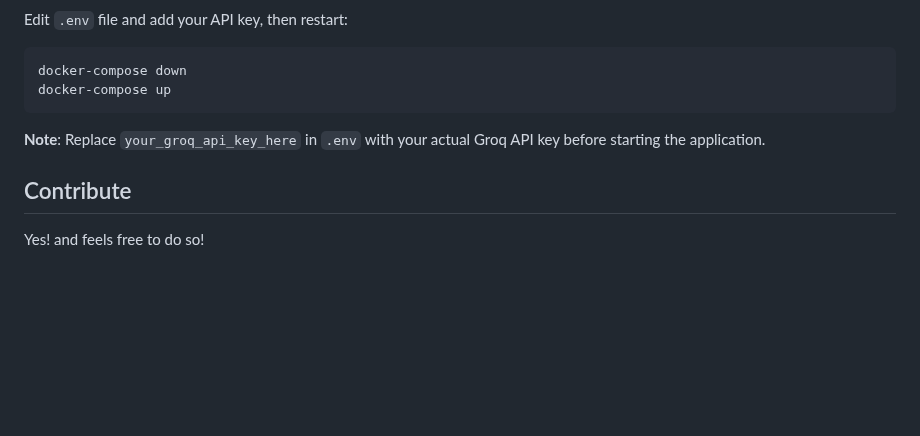
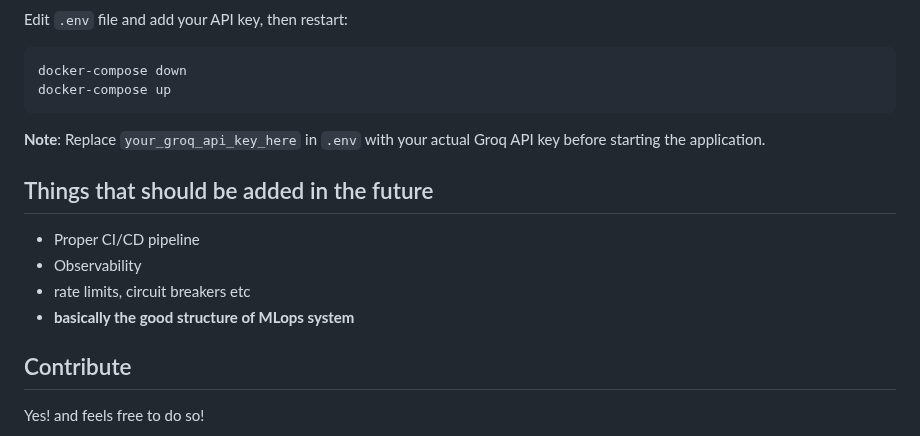
Before and after one commit to Supmanzz555/Data_Copilot, a Markdown page: README.md, the part around the change. Drawn GitHub-style; blank space fills up the shorter version.

Commit message:
add Future work

```diff
--- a/README.md
+++ b/README.md
@@ -201,5 +201,11 @@ docker-compose up
 
 **Note**: Replace `your_groq_api_key_here` in `.env` with your actual Groq API key before starting the application.
 
+## Things that should be added in the future
+-  Proper CI/CD pipeline
+-  Observability
+-  rate limits, circuit breakers etc
+-  **basically the good structure of MLops system**
+
 ## Contribute
 Yes! and feels free to do so!
```
